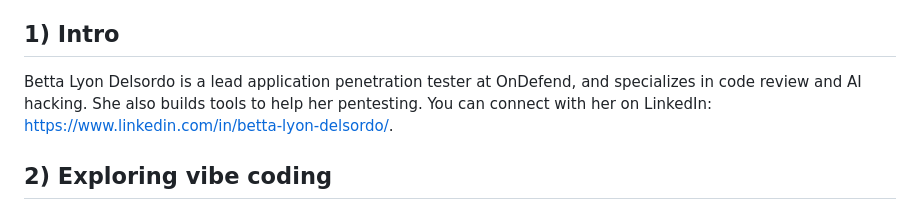
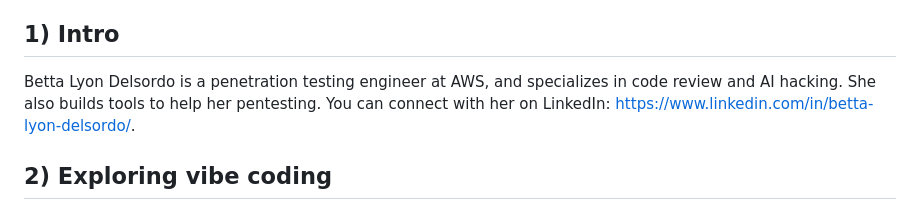
Before and after one commit to Betta-Lyon-Delsordo/insecure-vibes, a Markdown page: README.md, the part around the change. Rendered like a GitHub page.

Commit message:
Update job title for Betta Lyon Delsordo

```diff
--- a/README.md
+++ b/README.md
@@ -13,7 +13,7 @@
 
 
 ## 1) Intro
-Betta Lyon Delsordo is a lead application penetration tester at OnDefend, and specializes in code review and AI hacking. She also builds tools to help her pentesting. You can connect with her on LinkedIn: https://www.linkedin.com/in/betta-lyon-delsordo/.
+Betta Lyon Delsordo is a penetration testing engineer at AWS, and specializes in code review and AI hacking. She also builds tools to help her pentesting. You can connect with her on LinkedIn: https://www.linkedin.com/in/betta-lyon-delsordo/.
 
 ## 2) Exploring vibe coding
 
```
